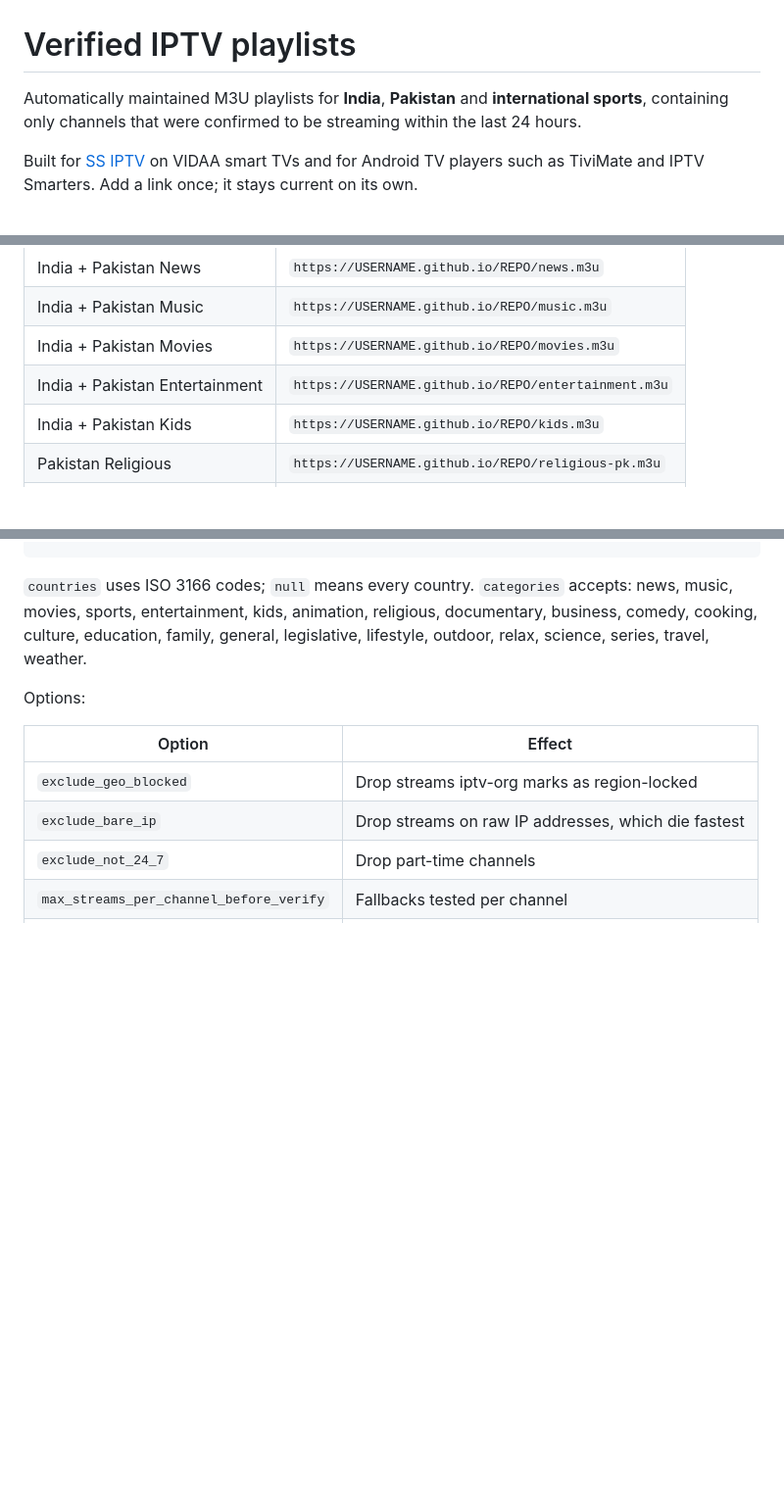
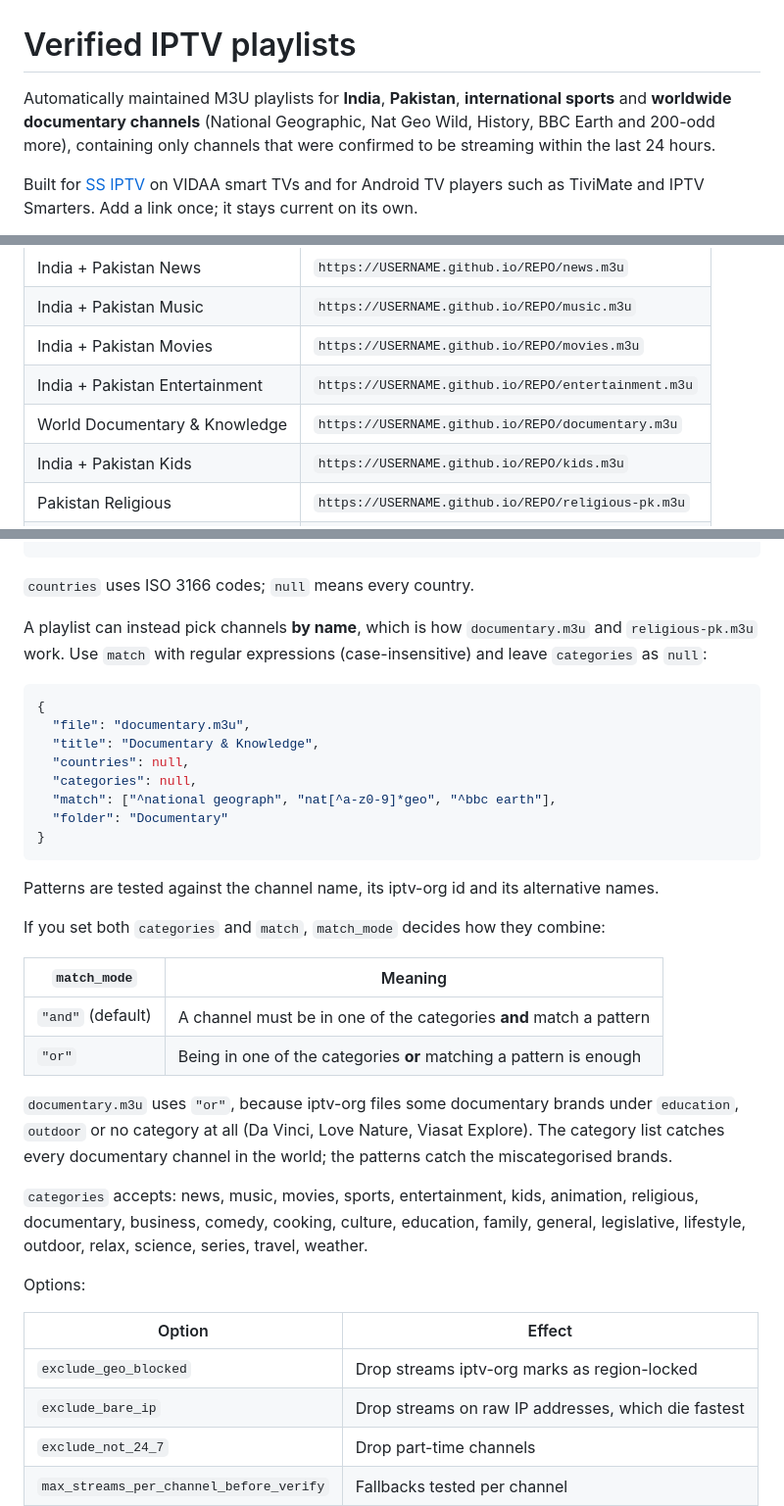
Before and after one commit to Inam321/tv, a Markdown page: README.md, 3 parts joined by grey strips. Shown at 98% size. Rendered like a GitHub page; blank space fills up the shorter version.

````diff
--- a/README.md
+++ b/README.md
@@ -1,8 +1,9 @@
 # Verified IPTV playlists
 
-Automatically maintained M3U playlists for **India**, **Pakistan** and
-**international sports**, containing only channels that were confirmed to be
-streaming within the last 24 hours.
+Automatically maintained M3U playlists for **India**, **Pakistan**,
+**international sports** and **worldwide documentary channels** (National
+Geographic, Nat Geo Wild, History, BBC Earth and 200-odd more), containing
+only channels that were confirmed to be streaming within the last 24 hours.
 
 Built for [SS IPTV](https://ss-iptv.com) on VIDAA smart TVs and for Android TV
 players such as TiviMate and IPTV Smarters. Add a link once; it stays current
@@ -24,6 +25,7 @@ Replace `USERNAME/REPO` with your own once you have published.
 | India + Pakistan Music | `https://USERNAME.github.io/REPO/music.m3u` |
 | India + Pakistan Movies | `https://USERNAME.github.io/REPO/movies.m3u` |
 | India + Pakistan Entertainment | `https://USERNAME.github.io/REPO/entertainment.m3u` |
+| World Documentary & Knowledge | `https://USERNAME.github.io/REPO/documentary.m3u` |
 | India + Pakistan Kids | `https://USERNAME.github.io/REPO/kids.m3u` |
 | Pakistan Religious | `https://USERNAME.github.io/REPO/religious-pk.m3u` |
 | International Sports | `https://USERNAME.github.io/REPO/sports.m3u` |
@@ -158,6 +160,38 @@ Everything is driven by `config.json`.
 ```
 
 `countries` uses ISO 3166 codes; `null` means every country.
+
+A playlist can instead pick channels **by name**, which is how
+`documentary.m3u` and `religious-pk.m3u` work. Use `match` with regular
+expressions (case-insensitive) and leave `categories` as `null`:
+
+```json
+{
+  "file": "documentary.m3u",
+  "title": "Documentary & Knowledge",
+  "countries": null,
+  "categories": null,
+  "match": ["^national geograph", "nat[^a-z0-9]*geo", "^bbc earth"],
+  "folder": "Documentary"
+}
+```
+
+Patterns are tested against the channel name, its iptv-org id and its
+alternative names.
+
+If you set both `categories` and `match`, `match_mode` decides how they
+combine:
+
+| `match_mode` | Meaning |
+|---|---|
+| `"and"` (default) | A channel must be in one of the categories **and** match a pattern |
+| `"or"` | Being in one of the categories **or** matching a pattern is enough |
+
+`documentary.m3u` uses `"or"`, because iptv-org files some documentary brands
+under `education`, `outdoor` or no category at all (Da Vinci, Love Nature,
+Viasat Explore). The category list catches every documentary channel in the
+world; the patterns catch the miscategorised brands.
+
 `categories` accepts: news, music, movies, sports, entertainment, kids,
 animation, religious, documentary, business, comedy, cooking, culture,
 education, family, general, legislative, lifestyle, outdoor, relax, science,
````
